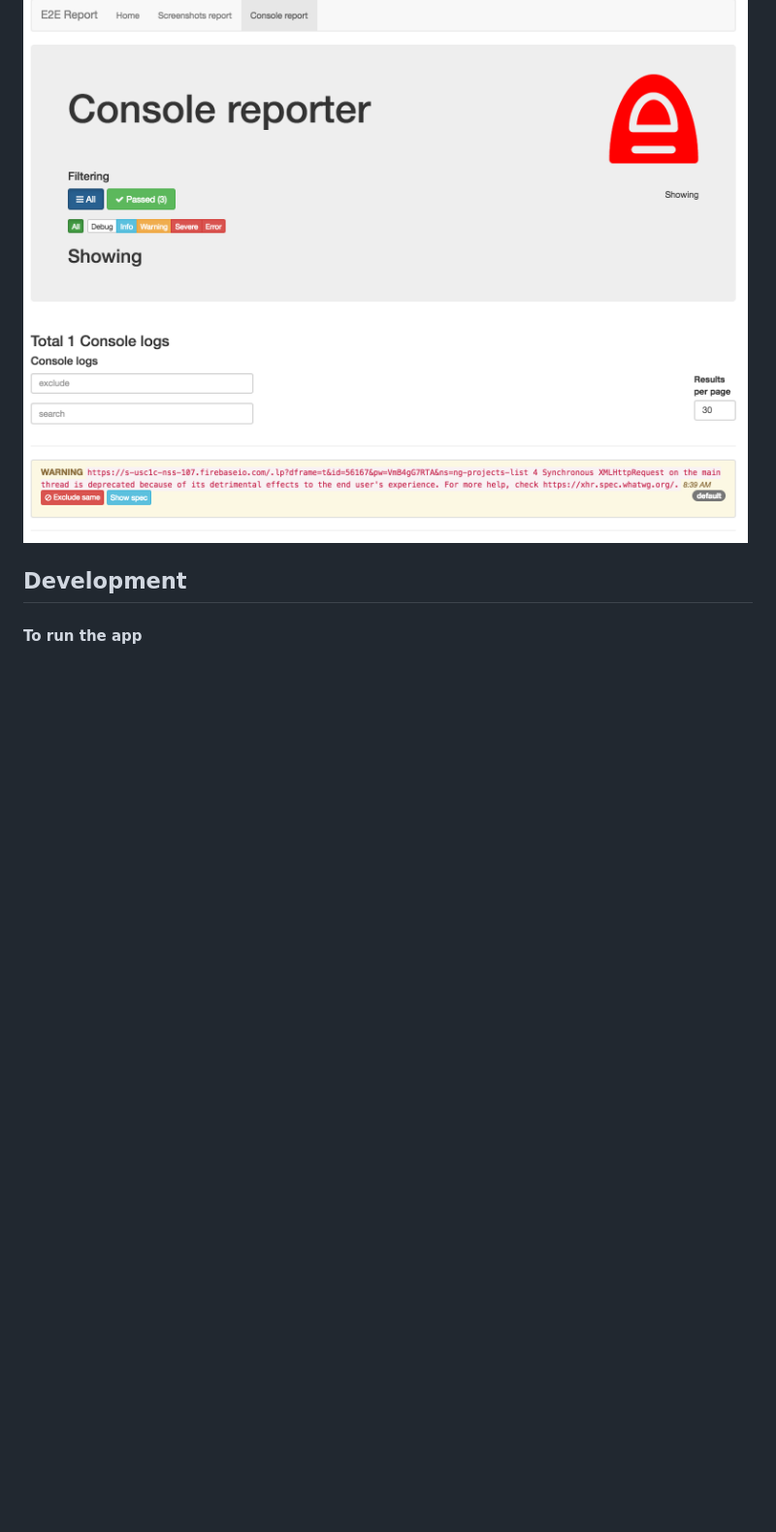
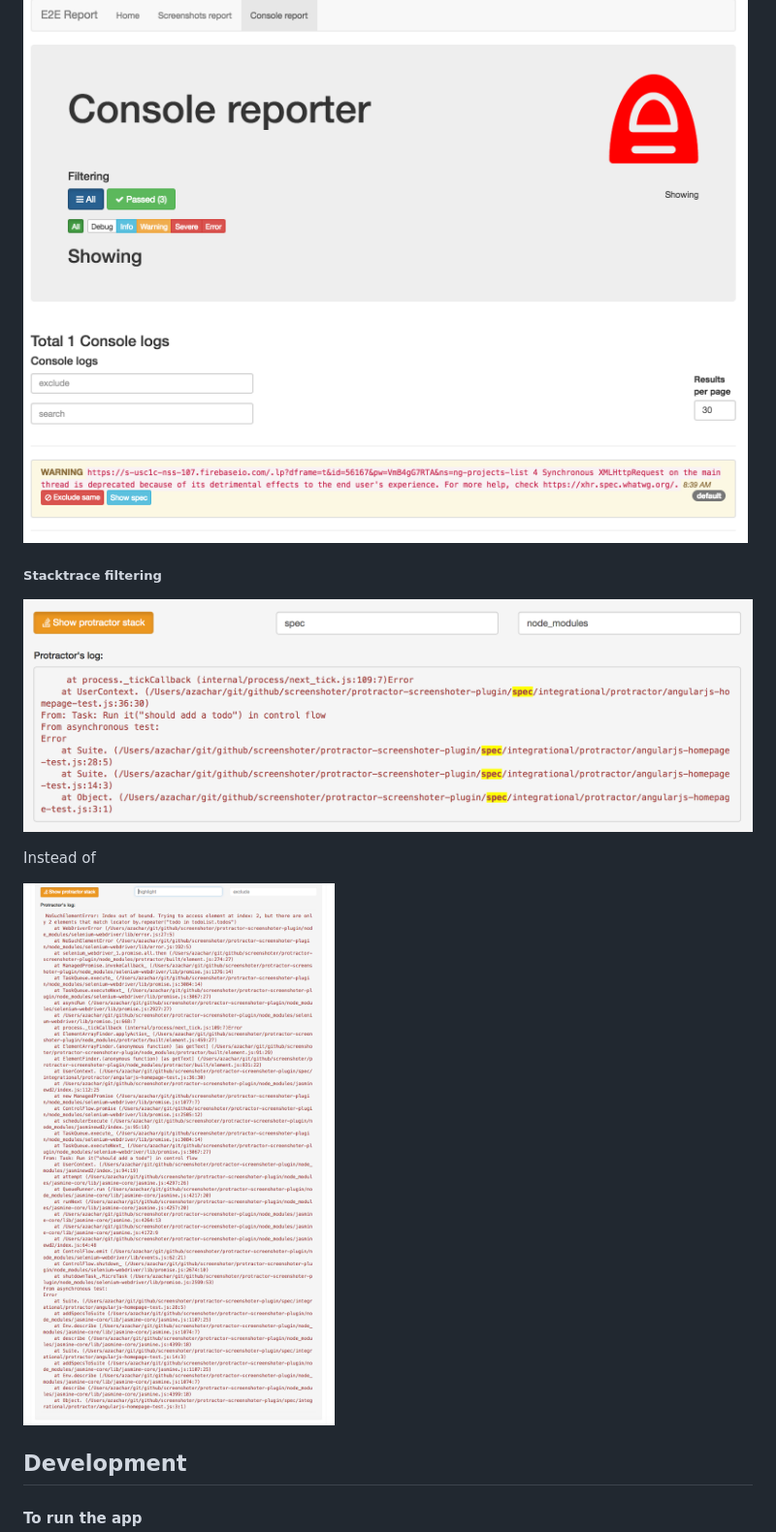
Before and after one commit to azachar/screenshoter-report-analyzer, a Markdown page: README.md, the part around the change. Shown: that part at 97% size. GitHub-like rendering; pictures changed too: screenshots/screenshot5.png (added), screenshots/screenshot5b.png (added); blank space fills up the shorter version.

Commit message:
doc(images): stacktrace filtering

```diff
--- a/README.md
+++ b/README.md
@@ -26,6 +26,12 @@ https://github.com/azachar/protractor-screenshoter-plugin
 #####  Console log management
 ![Screenshoter reporter console](screenshots/screenshot3.png)
 
+#####  Stacktrace filtering
+![Screenshoter reporter console](screenshots/screenshot5.png)
+
+Instead of
+
+![Screenshoter reporter console](screenshots/screenshot5b.png)
 
 ## Development
 
```
